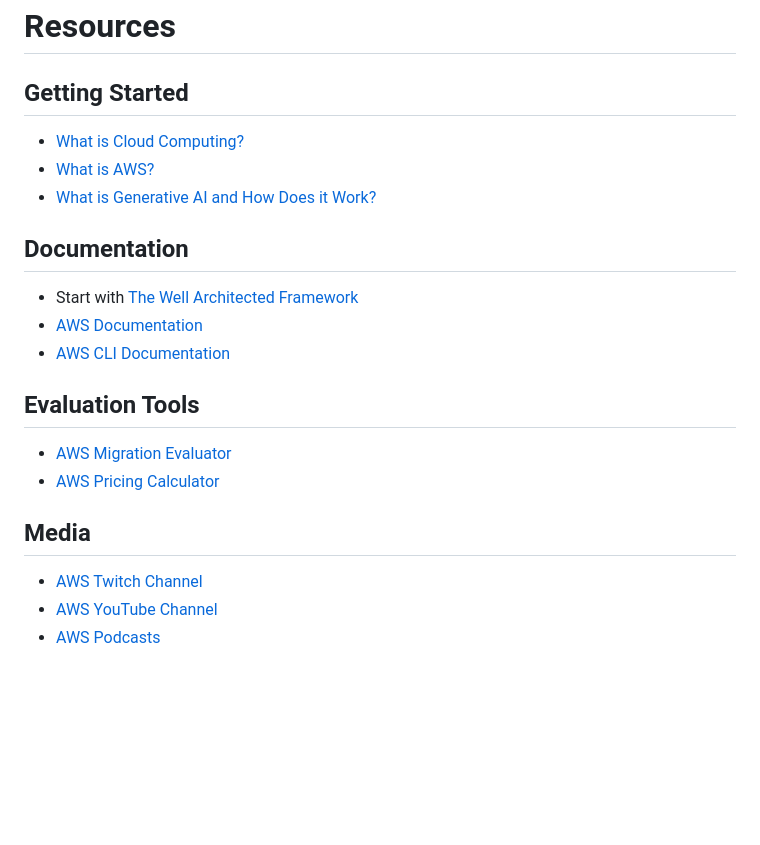
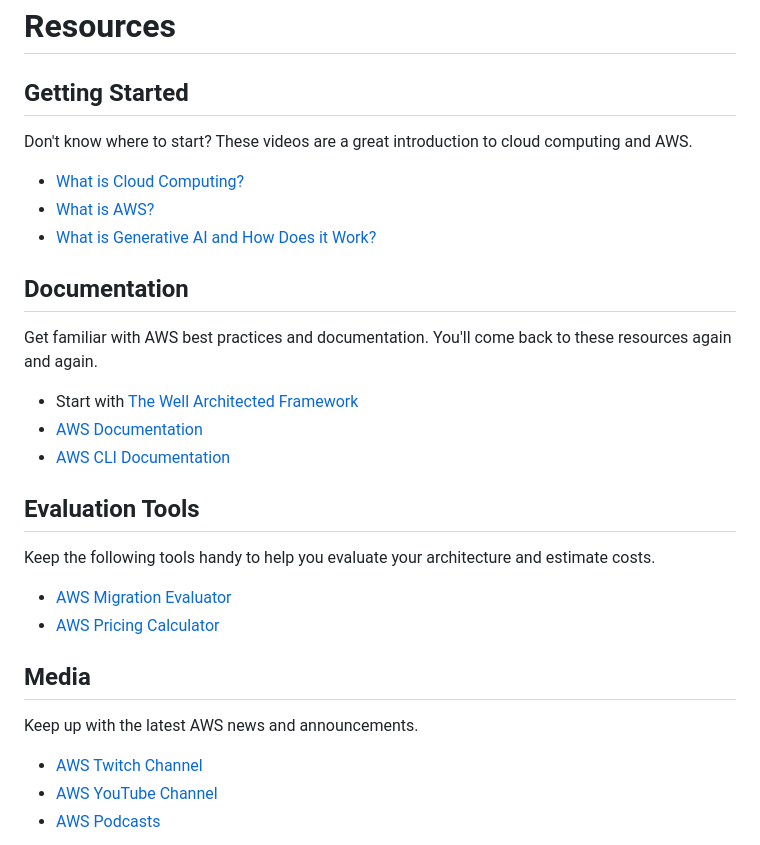
Before and after one commit to craighillelson/aws-club, a Markdown page: README.md, the part around one of its changes. Rendered like a GitHub page; blank space fills up the shorter version.

Commit message:
chore: add blurbs under each section heading

```diff
--- a/README.md
+++ b/README.md
@@ -6,20 +6,24 @@ As a reminder, be sure to delete any resources you create in AWS to avoid unexpe
 # Resources
 
 ## Getting Started
+Don't know where to start? These videos are a great introduction to cloud computing and AWS.
 - [What is Cloud Computing?](https://youtu.be/mxT233EdY5c?si=a1sbNfPlEyB1ua_t)
 - [What is AWS?](https://youtu.be/a9__D53WsUs?si=k88ZHGNo38Z7wUUk)
 - [What is Generative AI and How Does it Work?](https://youtu.be/qWSFcRXpjxQ?si=y5S1RXuQU1QX6kj_)
 
 ## Documentation
+Get familiar with AWS best practices and documentation. You'll come back to these resources again and again.
 - Start with [The Well Architected Framework](https://aws.amazon.com/architecture/well-architected/)
 - [AWS Documentation](https://docs.aws.amazon.com/)
 - [AWS CLI Documentation](https://docs.aws.amazon.com/cli/latest/userguide/cli-chap-welcome.html)
 
 ## Evaluation Tools
+Keep the following tools handy to help you evaluate your architecture and estimate costs.
 - [AWS Migration Evaluator](https://aws.amazon.com/migration-evaluator/)
 - [AWS Pricing Calculator](https://aws.amazon.com/tco-calculator/)
 
 ## Media
+Keep up with the latest AWS news and announcements.
 - [AWS Twitch Channel](https://www.twitch.tv/aws)
 - [AWS YouTube Channel](https://www.youtube.com/user/AmazonWebServices)
 - [AWS Podcasts](https://aws.amazon.com/podcasts/)
```
Also changed, not shown: other parts of README.md (+1 -0 lines).
